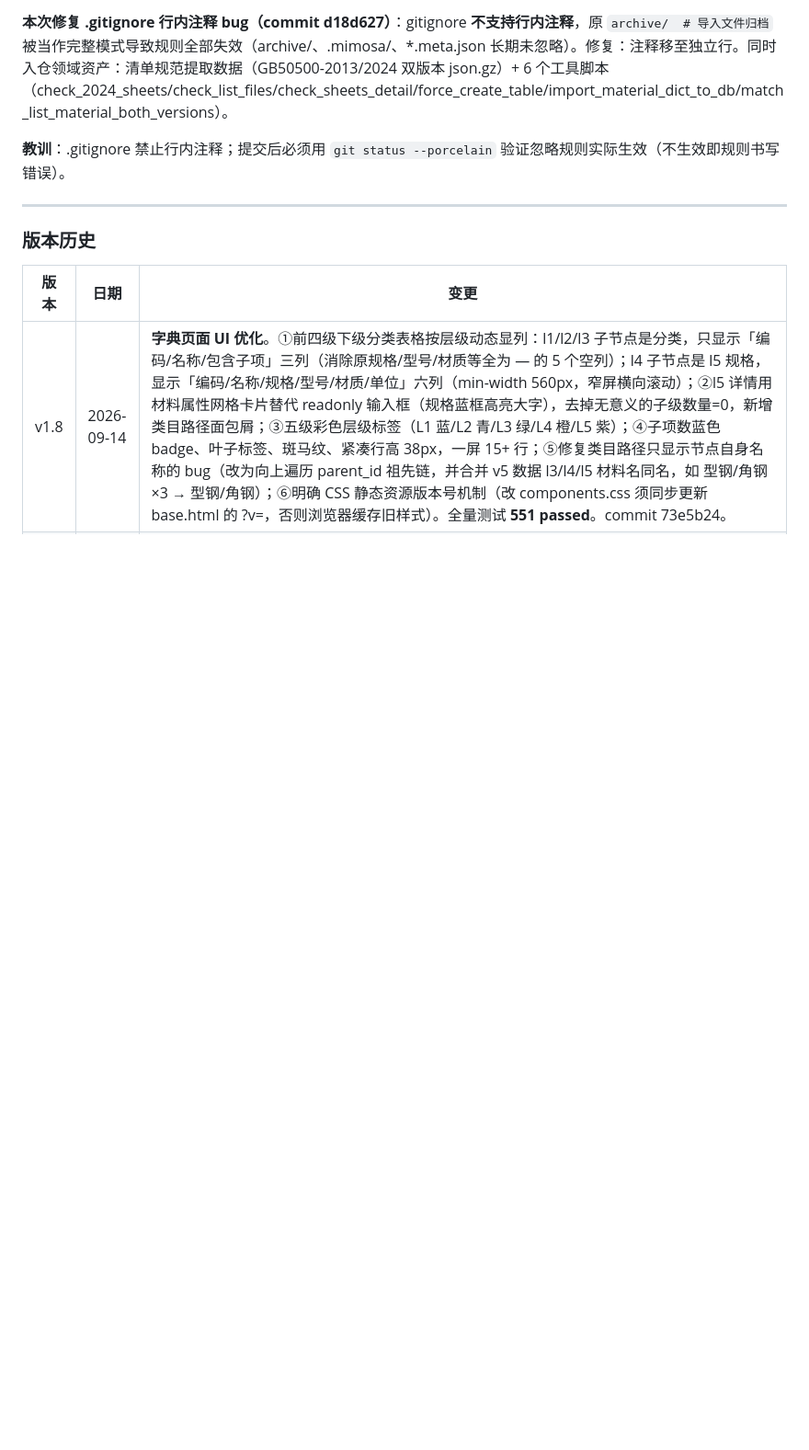
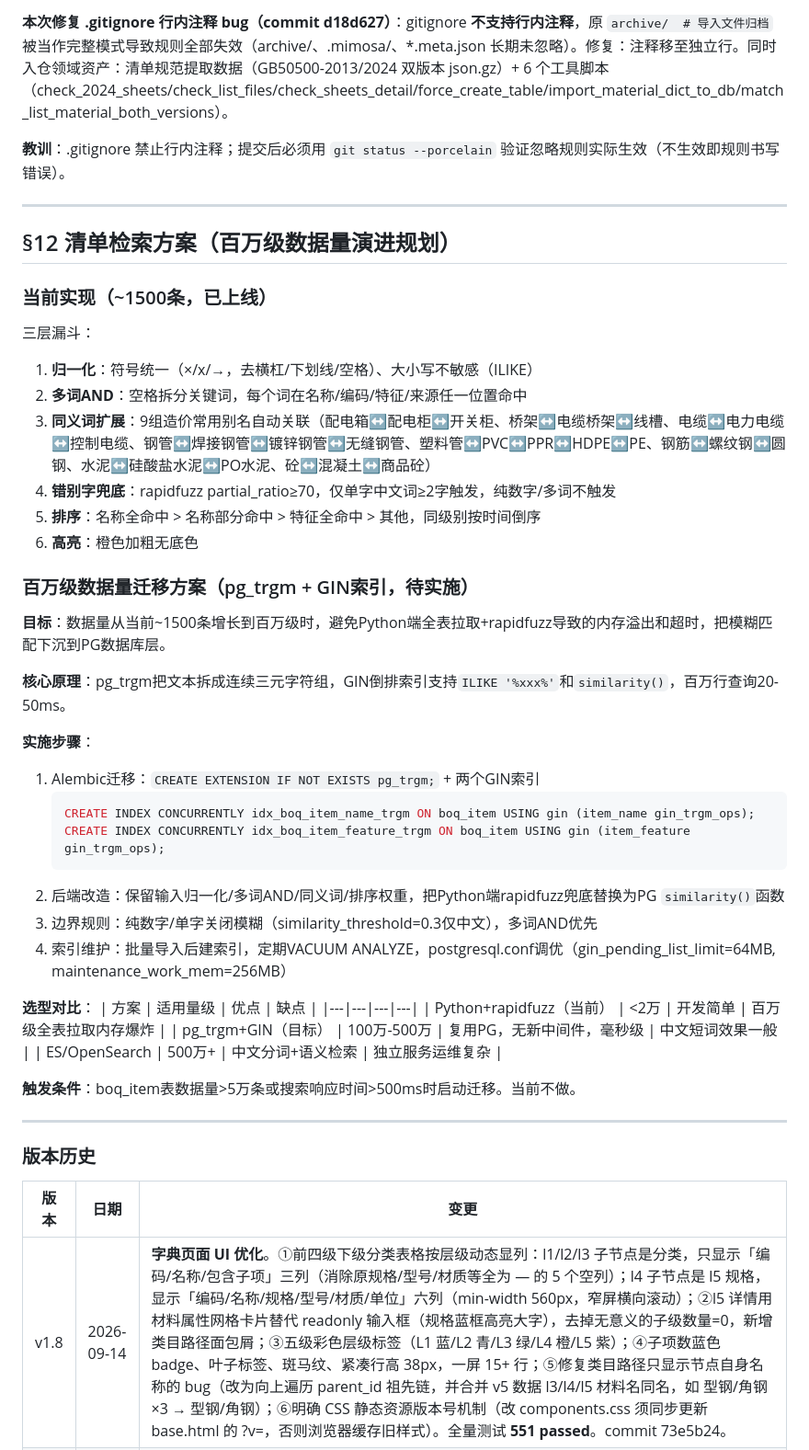
Before and after one commit to zaojia-boq/zaojia_fastapi, a Markdown page: 项目总控.md, the part around the change. Shown at 92% size. Drawn GitHub-style; blank space fills up the shorter version.

Commit message:
docs: 总控§12 清单检索方案 - 当前三层漏斗实现 + pg_trgm百万级迁移规划

````diff
--- a/项目总控.md
+++ b/项目总控.md
@@ -633,6 +633,43 @@ GET /api/dict/search?keyword={kw}&limit=50
 
 ---
 
+## §12 清单检索方案（百万级数据量演进规划）
+
+### 当前实现（~1500条，已上线）
+三层漏斗：
+1. **归一化**：符号统一（×/x/*→*，去横杠/下划线/空格）、大小写不敏感（ILIKE）
+2. **多词AND**：空格拆分关键词，每个词在名称/编码/特征/来源任一位置命中
+3. **同义词扩展**：9组造价常用别名自动关联（配电箱↔配电柜↔开关柜、桥架↔电缆桥架↔线槽、电缆↔电力电缆↔控制电缆、钢管↔焊接钢管↔镀锌钢管↔无缝钢管、塑料管↔PVC↔PPR↔HDPE↔PE、钢筋↔螺纹钢↔圆钢、水泥↔硅酸盐水泥↔PO水泥、砼↔混凝土↔商品砼）
+4. **错别字兜底**：rapidfuzz partial_ratio≥70，仅单字中文词≥2字触发，纯数字/多词不触发
+5. **排序**：名称全命中 > 名称部分命中 > 特征全命中 > 其他，同级别按时间倒序
+6. **高亮**：橙色加粗无底色
+
+### 百万级数据量迁移方案（pg_trgm + GIN索引，待实施）
+**目标**：数据量从当前~1500条增长到百万级时，避免Python端全表拉取+rapidfuzz导致的内存溢出和超时，把模糊匹配下沉到PG数据库层。
+
+**核心原理**：pg_trgm把文本拆成连续三元字符组，GIN倒排索引支持`ILIKE '%xxx%'`和`similarity()`，百万行查询20-50ms。
+
+**实施步骤**：
+1. Alembic迁移：`CREATE EXTENSION IF NOT EXISTS pg_trgm;` + 两个GIN索引
+   ```sql
+   CREATE INDEX CONCURRENTLY idx_boq_item_name_trgm ON boq_item USING gin (item_name gin_trgm_ops);
+   CREATE INDEX CONCURRENTLY idx_boq_item_feature_trgm ON boq_item USING gin (item_feature gin_trgm_ops);
+   ```
+2. 后端改造：保留输入归一化/多词AND/同义词/排序权重，把Python端rapidfuzz兜底替换为PG `similarity()`函数
+3. 边界规则：纯数字/单字关闭模糊（similarity_threshold=0.3仅中文），多词AND优先
+4. 索引维护：批量导入后建索引，定期VACUUM ANALYZE，postgresql.conf调优（gin_pending_list_limit=64MB, maintenance_work_mem=256MB）
+
+**选型对比**：
+| 方案 | 适用量级 | 优点 | 缺点 |
+|---|---|---|---|
+| Python+rapidfuzz（当前） | <2万 | 开发简单 | 百万级全表拉取内存爆炸 |
+| pg_trgm+GIN（目标） | 100万-500万 | 复用PG，无新中间件，毫秒级 | 中文短词效果一般 |
+| ES/OpenSearch | 500万+ | 中文分词+语义检索 | 独立服务运维复杂 |
+
+**触发条件**：boq_item表数据量>5万条或搜索响应时间>500ms时启动迁移。当前不做。
+
+---
+
 ### 版本历史
 
 | 版本 | 日期 | 变更 |
````
